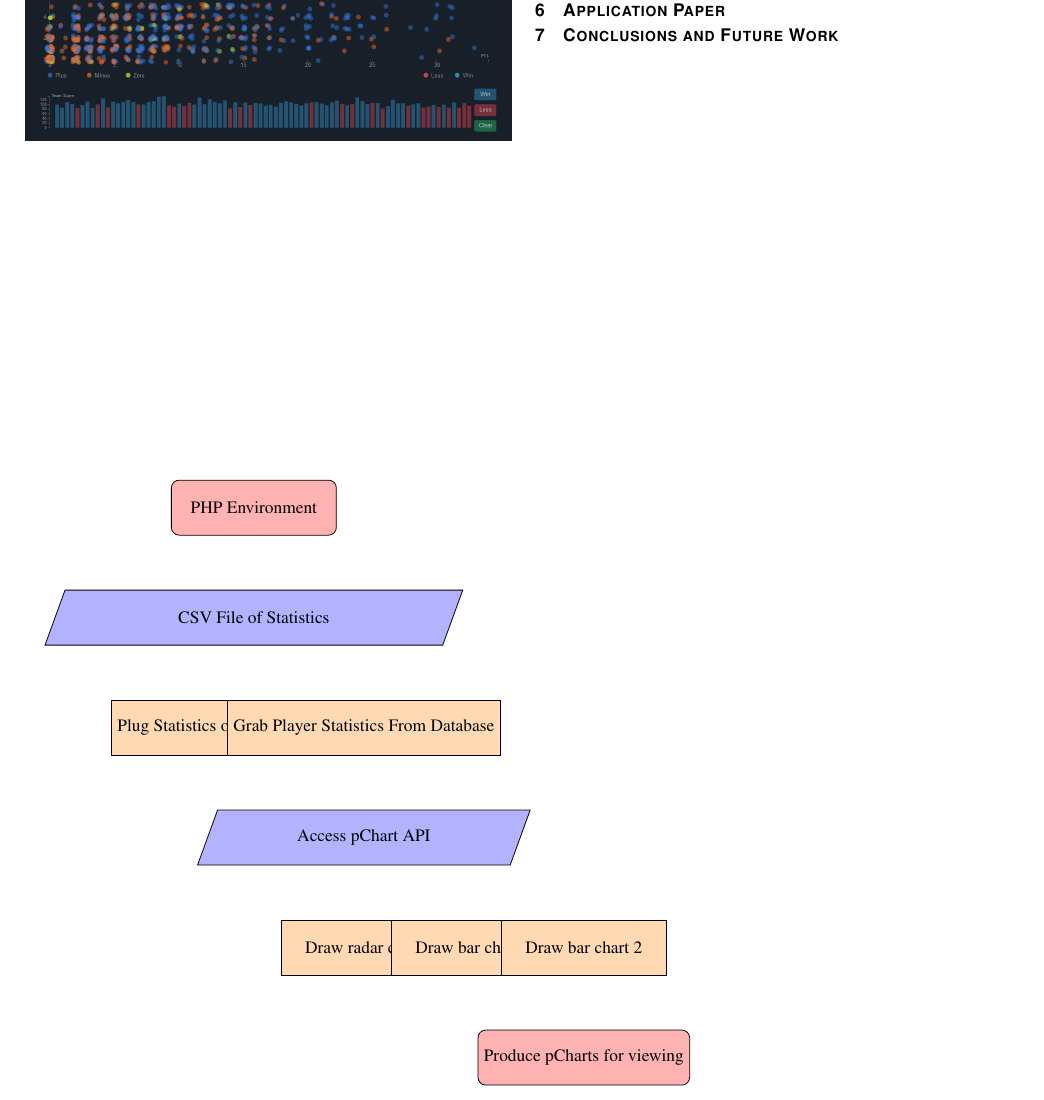
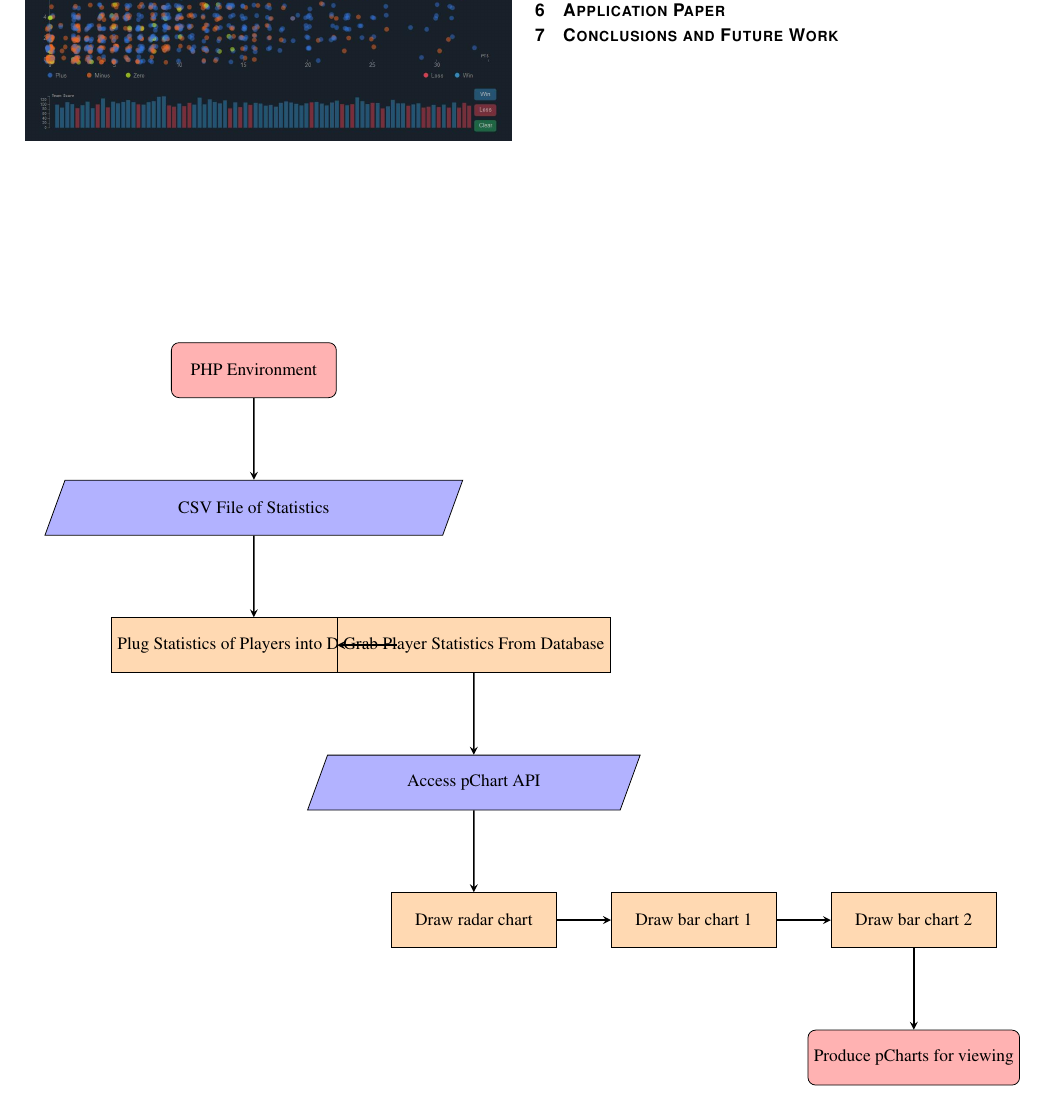
Before and after one commit to AlexDCraig/information-visualization, a LaTeX problem sheet (Assignment2/writeup/template.tex): part of page 2 of 3, cut so that both start at the same text. Compiled offline with pdfLaTeX.

Commit message:
writeup update

```diff
--- a/Assignment2/writeup/template.tex
+++ b/Assignment2/writeup/template.tex
@@ -85,15 +85,23 @@ The following is a flow chart diagram of the components necessary to program an
 \begin{tikzpicture}[node distance=2cm]
 
 \node (start) [startstop] {PHP Environment};
-\node (in1) [io, below of=start] {CSV File of Statistics};
-\node (pro1) [process, below of=in1] {Plug Statistics of Players into Database};
-\node (pro2) [process, right of=pro1] {Grab Player Statistics From Database};
-\node (in2) [io, below of=pro2] {Access pChart API};
-\node (pro3) [process, below of=in2] {Draw radar chart};
-\node (pro4) [process, right of=pro3] {Draw bar chart 1};
-\node (pro5) [process, right of=pro4] {Draw bar chart 2};
-\node (stop) [startstop, below of=pro5] {Produce pCharts for viewing};
+\node (in1) [io, below of=start, yshift=-0.5cm] {CSV File of Statistics};
+\node (pro1) [process, below of=in1, yshift=-0.5cm] {Plug Statistics of Players into Database};
+\node (pro2) [process, right of=pro1, xshift=2cm] {Grab Player Statistics From Database};
+\node (in2) [io, below of=pro2, yshift=-0.5cm] {Access pChart API};
+\node (pro3) [process, below of=in2, yshift=-0.5cm] {Draw radar chart};
+\node (pro4) [process, right of=pro3, xshift=2cm] {Draw bar chart 1};
+\node (pro5) [process, right of=pro4, xshift=2cm] {Draw bar chart 2};
+\node (stop) [startstop, below of=pro5, yshift=-0.5cm] {Produce pCharts for viewing};
 
+\draw [arrow] (start) -- (in1);
+\draw [arrow] (in1) -- (pro1);
+\draw [arrow] (pro1) -- (pro2);
+\draw [arrow] (pro2) -- (in2);
+\draw [arrow] (in2) -- (pro3);
+\draw [arrow] (pro3) -- (pro4);
+\draw [arrow] (pro4) -- (pro5);
+\draw [arrow] (pro5) -- (stop);
 \end{tikzpicture}
 
 \subsection{Stage 1}
```
Also changed, not shown: Assignment2/writeup/template.pdf, 1 other file.
